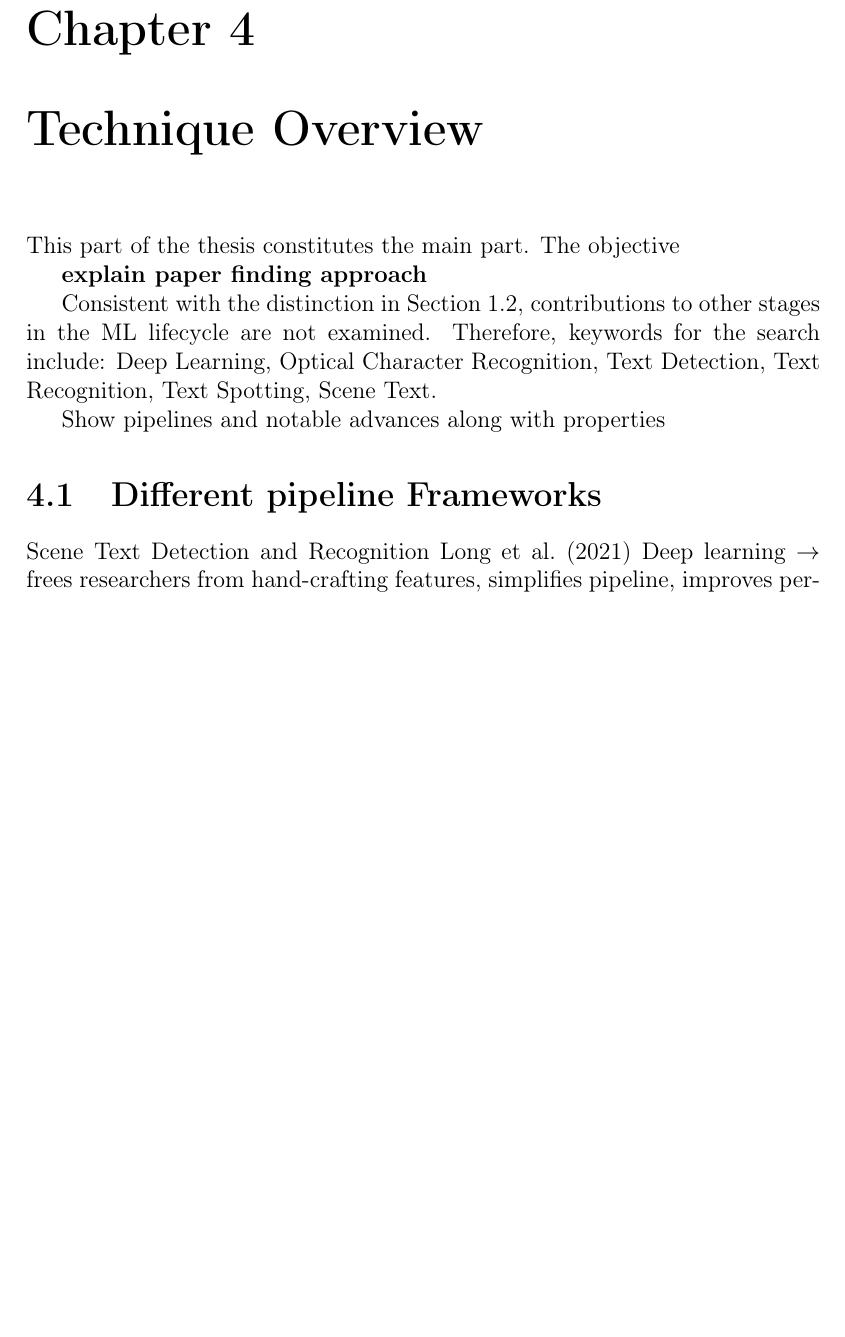
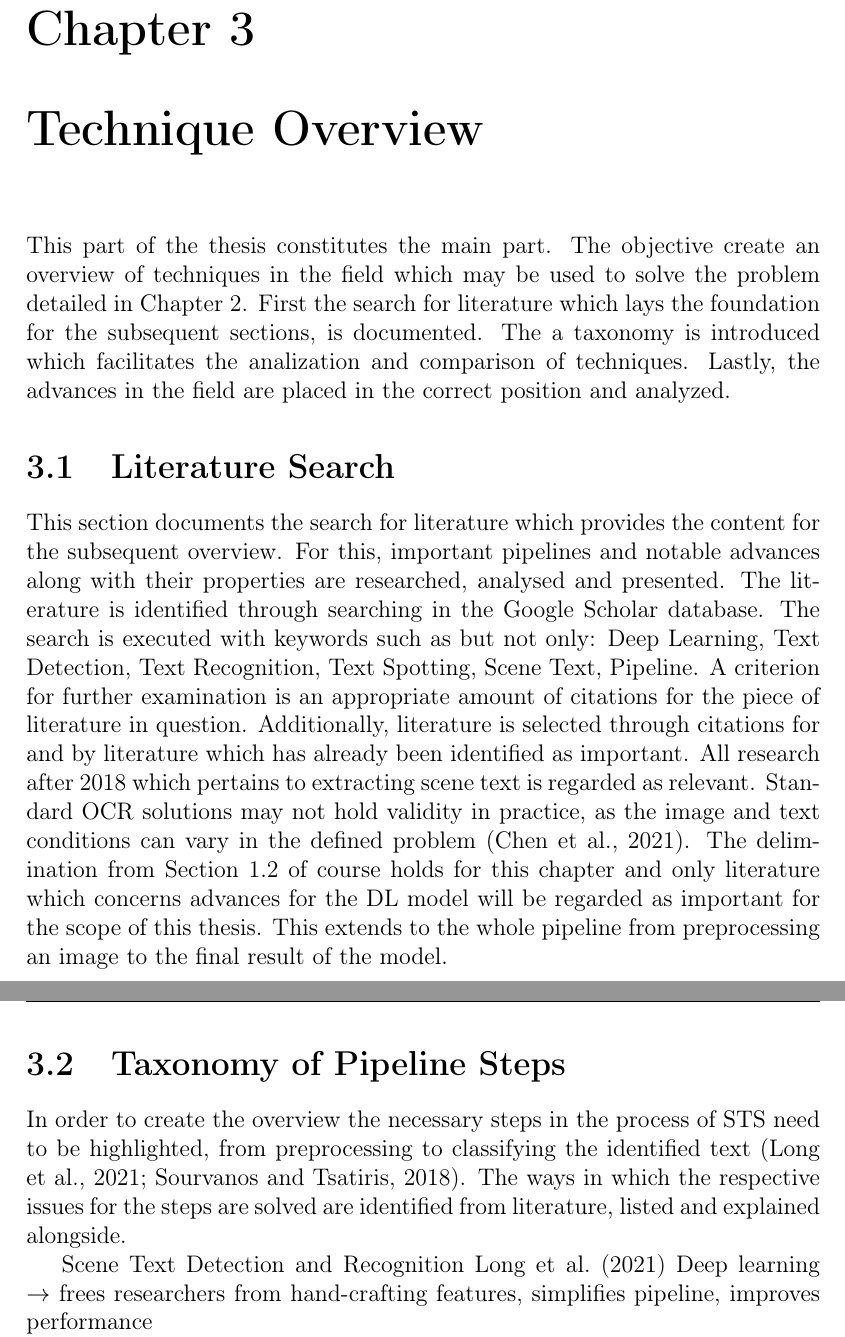
Before and after one commit to jreichle/bachelor-thesis, a LaTeX thesis (dbsba.tex, which reads chapters/04-overview.tex): part of page 25 of 42 before the commit and two parts of pages 24 and 25 of 42 after it, the two joined at a grey line, cut so that both start at the same text, the shorter picture padded with empty space. Compiled offline with pdfLaTeX.

Commit message:
Ad methodology for overview fix ToC page numbering

```diff
--- a/chapters/04-overview.tex
+++ b/chapters/04-overview.tex
@@ -1,33 +1,49 @@
 \chapter{Technique Overview}\label{ch:research}
 This part of the thesis constitutes the main part.
-The objective
+The objective create an overview of techniques in the field which may be used to solve the problem
+detailed in Chapter~\ref{ch:problem}.
+First the search for literature which lays the foundation for the subsequent sections, is documented.
+The a taxonomy is introduced which facilitates the analization and comparison of techniques.
+Lastly, the advances in the field are placed in the correct position and analyzed.
 
-\textbf{explain paper finding approach}
+\section{Literature Search}\label{se:litSearch}
+This section documents the search for literature which provides the content for the subsequent
+overview.
+For this, important pipelines and notable advances along with their properties are researched,
+analysed and presented.
+The literature is identified through searching in the Google Scholar database.
+The search is executed with keywords such as but not only: Deep Learning, Text Detection,
+Text Recognition, Text Spotting, Scene Text, Pipeline.
+% FIXME: update keywords
+A criterion for further examination is an appropriate amount of citations for the piece of literature
+in question.
+Additionally, literature is selected through citations for and by literature which has already been
+identified as important.
+All research after 2018 which pertains to extracting scene text is regarded as relevant.
+Standard \ac{OCR} solutions may not hold validity in practice, as the image and text conditions can
+vary in the defined problem~\citep{chen_text_2021}.
+The delimination from Section~\ref{se:problem} of course holds for this chapter and only literature
+which concerns advances for the \ac{DL} model will be regarded as important for the scope of this
+thesis.
+This extends to the whole pipeline from preprocessing an image to the final result of the model.
+
+% FIXME: hierarchical graphic with found papers
+% FIXME: describe proceeding
+
 \begin{comment}
-- Wie rigorous? literatur methodik
-    - entweder bestimmte Suchmaschinen oder bestimmte Publikationen
 - Eher Suchmaschinen
     -> Scholar
     -> hoch zitiert (Zotero: automatisch Zitationen beschaffen)
     -> weniger Keywordbasiert, mehr einfach graphbasiert Suche: zitierende Paper -> iterieren
 - Dokumentierung: So war vorgehen, die Paper sind dabei raus gekommen
 - Literatursammlung als BibTex
-
-In order to create the overview the necessary steps in the process of \ac{STS} meed to be highlighted,
-from preprocessing to classifying the identified text~\citep{long_scene_2021, sourvanos_challenges_2018}.
-The ways in which the respective issues for the steps are solved need to be
-identified from literature, listed and explained alongside.
 \end{comment}
 
-Consistent with the distinction in Section~\ref{se:problem}, contributions to other stages in the
-\ac{ML} lifecycle are not examined.
-% FIXME: add keywords for use case qualities
-Therefore, keywords for the search include: Deep Learning, Optical Character Recognition,
-Text Detection, Text Recognition, Text Spotting, Scene Text.
-
-Show pipelines and notable advances along with properties
-
-\section{Different pipeline Frameworks}
+\section{Taxonomy of Pipeline Steps}
+In order to create the overview the necessary steps in the process of \ac{STS} need to be highlighted,
+from preprocessing to classifying the identified text~\citep{long_scene_2021, sourvanos_challenges_2018}.
+The ways in which the respective issues for the steps are solved are identified from literature,
+listed and explained alongside.
 
 Scene Text Detection and Recognition~\cite{long_scene_2021}
 Deep learning $\rightarrow$ frees researchers from hand-crafting features, simplifies pipeline,
```
Also changed, not shown: chapters/00-frontmatter.tex (+7 -1 lines), chapters/01-introduction.tex (+2 -2 lines), chapters/02-theoretical-foundation.tex (+3 -1 lines), chapters/03-problem.tex (+1 -1 lines), chapters/05-discussion.tex (+5 -2 lines), chapters/99-backmatter.tex (+8 -4 lines), Makefile, chapters/04-overview.tex (2 more changed lines). Lines whose indentation alone changed are shown as unchanged.
